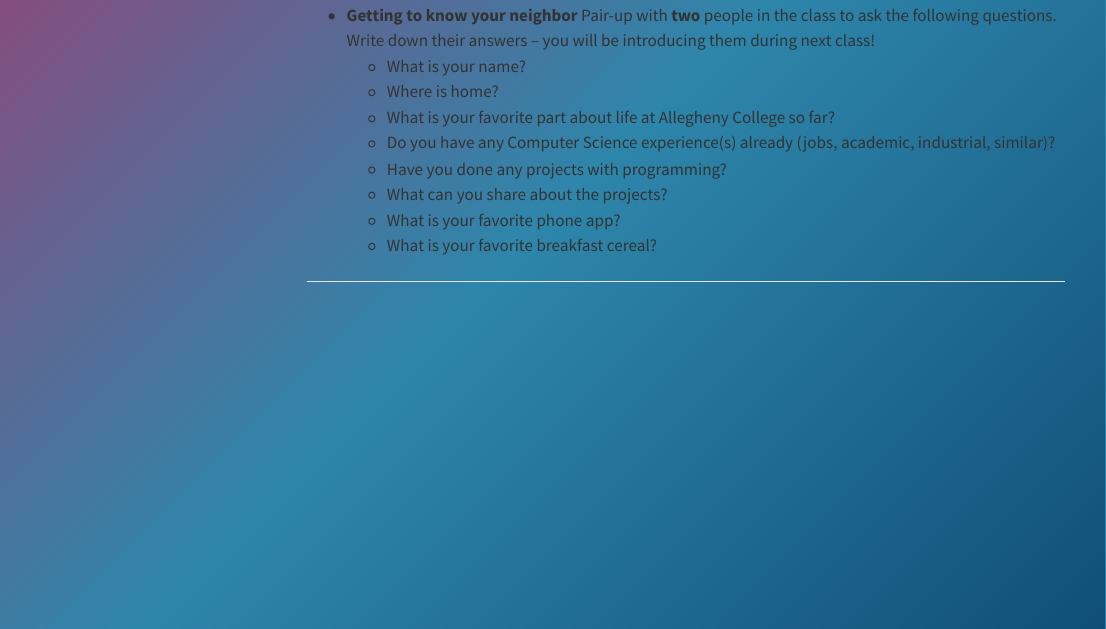
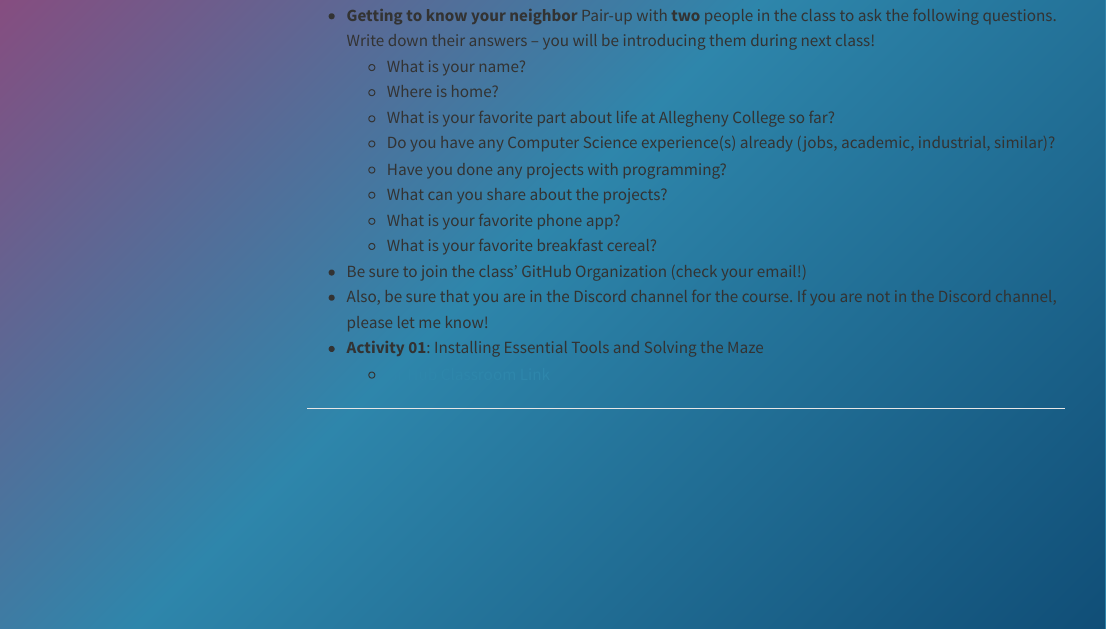
Before and after one commit to CMPSC101Fall2026DataStructures/site, a Quarto document (materials/0_materials.qmd): the page in a window 1100 px wide, from 240 px down. Rendered offline with R 4.5, knitr and Pandoc in place of Quarto, with nearby package versions; menus at the side of the page are left out.

Commit message:
add day 2 materials

```diff
--- a/materials/0_materials.qmd
+++ b/materials/0_materials.qmd
@@ -25,5 +25,9 @@ Here you will find a listing of lesson materials for the course such as slides,
   -  What can you share about the projects?
   -  What is your favorite phone app?
   -  What is your favorite breakfast cereal?
+- Be sure to join the class' GitHub Organization (check your email!)
+- Also, be sure that you are in the Discord channel for the course. If you are not in the Discord channel, please let me know!
+- **Activity 01**: Installing Essential Tools and Solving the Maze
+  - [GitHub Classroom Link](https://classroom.github.com/a/WIB5VCnJ)
 
 ---
```
Also changed, not shown: docs/search.json, 8 other files.
